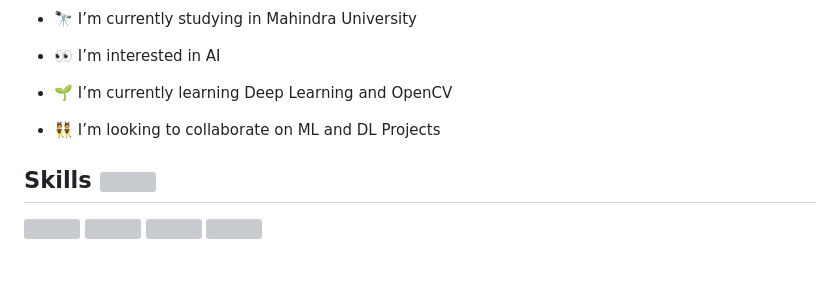
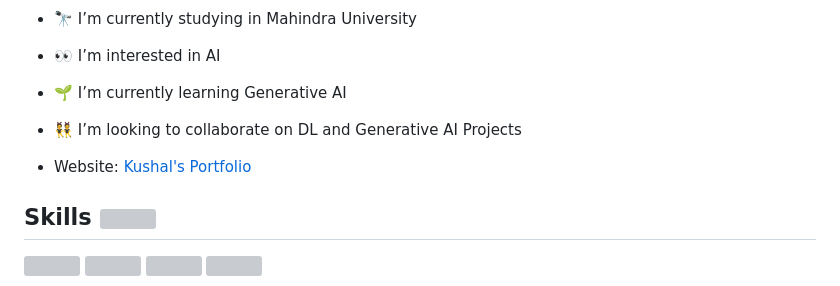
Before and after one commit to kushalBanda/kushalBanda, a Markdown page: README.md, the part around the change. GitHub-like rendering; blank space fills up the shorter version; grey boxes are pictures that could not be loaded.

```diff
--- a/README.md
+++ b/README.md
@@ -22,9 +22,11 @@
 
 - 👀 I’m interested in AI
 
-- 🌱 I’m currently learning Deep Learning and OpenCV
+- 🌱 I’m currently learning Generative AI
 
-- 👯 I’m looking to collaborate on ML and DL Projects
+- 👯 I’m looking to collaborate on DL and Generative AI Projects
+
+- Website: <a href = "https://tome.app/kushalbanda/kushal-banda-cltwvowjh0fppo9630z68ze8b">Kushal's Portfolio</a>
 
 <h2> Skills <img src = "https://media2.giphy.com/media/QssGEmpkyEOhBCb7e1/giphy.gif?cid=ecf05e47a0n3gi1bfqntqmob8g9aid1oyj2wr3ds3mg700bl&rid=giphy.gif" width = 32px> </h2>
 <a href= https://github.com/kushalBanda?tab=repositories&q=&type=&language=python&sort= > <img width ='32px' src ='https://raw.githubusercontent.com/rahulbanerjee26/githubAboutMeGenerator/main/icons/python.svg'> </a>
```
